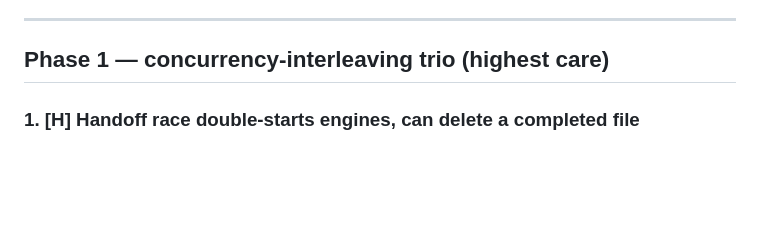
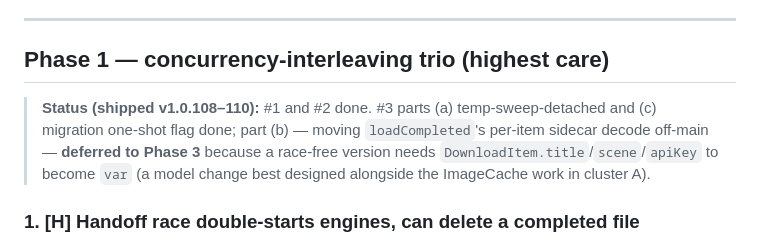
Before and after one commit to nphil/stashy, a Markdown page: docs/PERF_STABILITY_REVIEW_2026-07-01.md, the part around the change. Rendered like a GitHub page; blank space fills up the shorter version.

Commit message:
docs: record Phase 1 status in the review findings
#1, #2 shipped (v1.0.108-109); #3 parts (a)/(c) shipped (v1.0.110), part (b)
deferred to Phase 3 (needs a DownloadItem field-mutability change).

Co-Authored-By: Claude Fable 5 <noreply@anthropic.com>

```diff
--- a/docs/PERF_STABILITY_REVIEW_2026-07-01.md
+++ b/docs/PERF_STABILITY_REVIEW_2026-07-01.md
@@ -17,6 +17,11 @@ Legend: **[H]** high, **[M]** medium, **[L]** low. "SACRED" = the fix touches th
 ---
 
 ## Phase 1 — concurrency-interleaving trio (highest care)
+
+> **Status (shipped v1.0.108–110):** #1 and #2 done. #3 parts (a) temp-sweep-detached and
+> (c) migration one-shot flag done; part (b) — moving `loadCompleted`'s per-item sidecar decode off-main —
+> **deferred to Phase 3** because a race-free version needs `DownloadItem.title`/`scene`/`apiKey` to become
+> `var` (a model change best designed alongside the ImageCache work in cluster A).
 
 ### 1. [H] Handoff race double-starts engines, can delete a completed file
 `Services/DownloadManager.swift:596`
```
